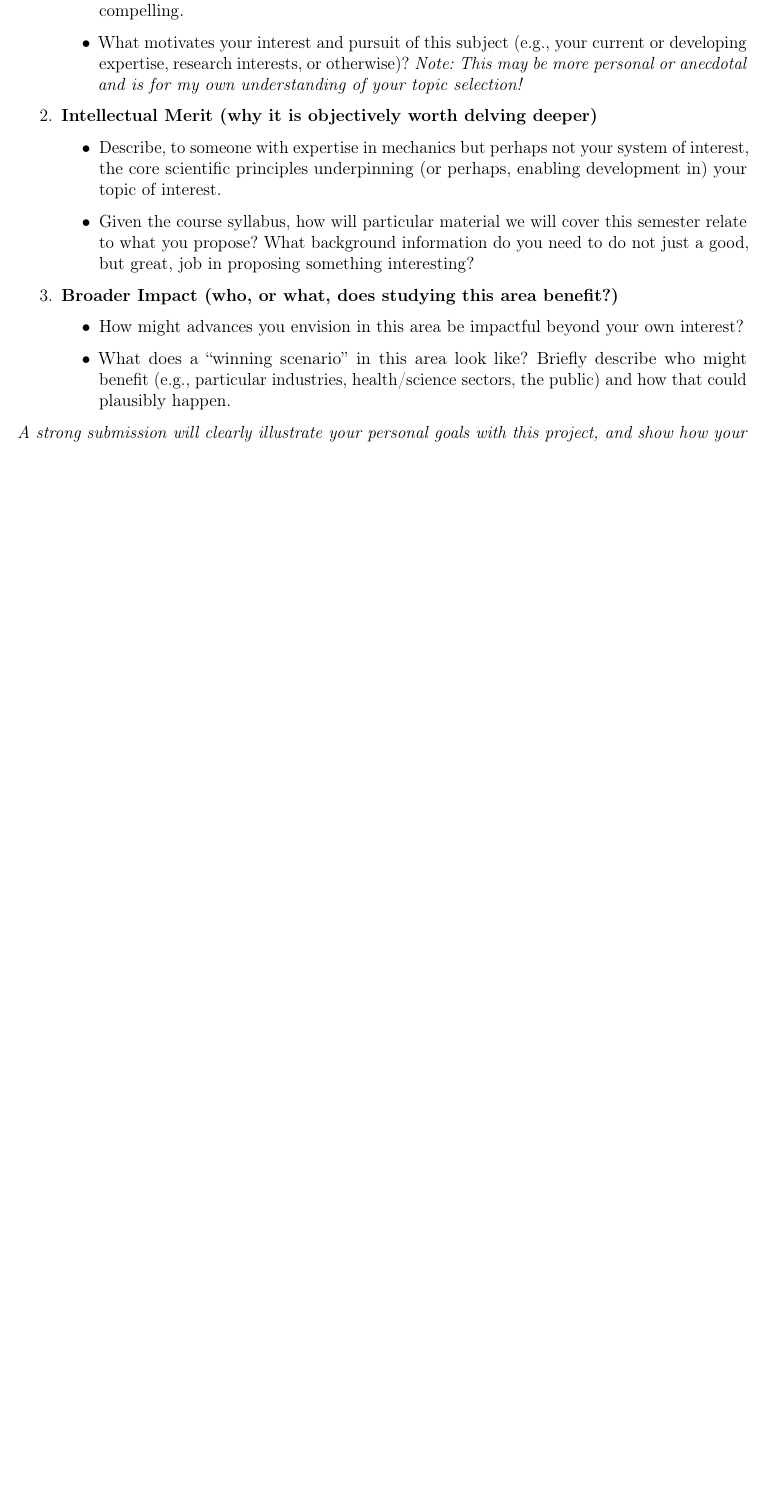
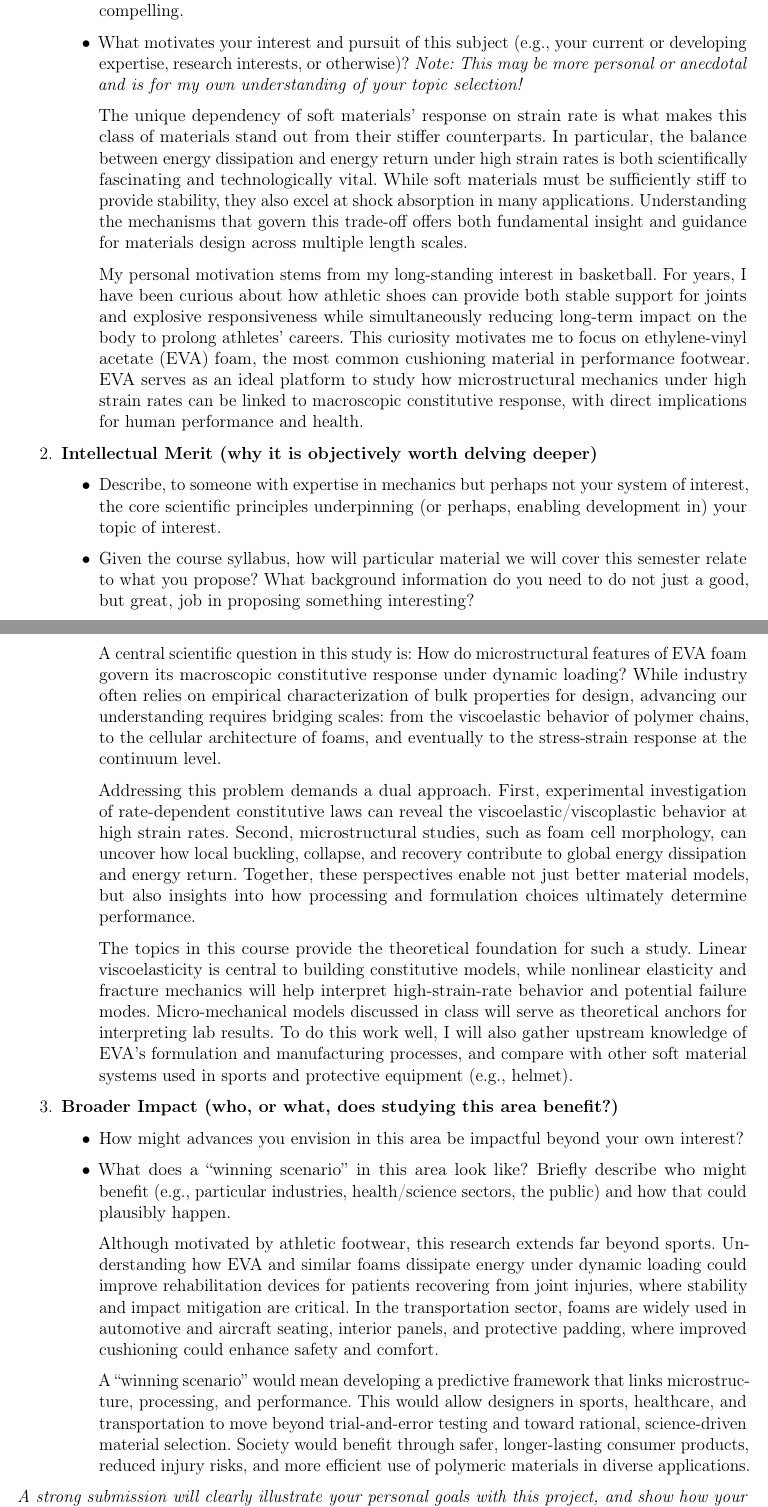
Before and after one commit to wuweizh/25-ME517-Project-and-Example-Sets-Wuwei, a LaTeX paper (Wuwei-main.tex, which reads instr-part1.tex): part of page 3 of 7 before the commit and two parts of pages 3 and 4 of 8 after it, the two joined at a grey line, cut so that both start at the same text, the shorter picture padded with empty space. Compiled offline with pdfLaTeX.

Commit message:
Updates from Overleaf

```diff
--- a/instr-part1.tex
+++ b/instr-part1.tex
@@ -16,16 +16,30 @@ Your submission should be structured in three sections as separated below, and s
 \begin{itemize}
 \item Describe an area or phenomenon in the mechanics of soft materials that you find compelling.
 \item What motivates your interest and pursuit of this subject (e.g., your current or developing expertise, research interests, or otherwise)? \textit{Note: This may be more personal or anecdotal and is for my own understanding of your topic selection!}
+
+The unique dependency of soft materials’ response on strain rate is what makes this class of materials stand out from their stiffer counterparts. In particular, the balance between energy dissipation and energy return under high strain rates is both scientifically fascinating and technologically vital. While soft materials must be sufficiently stiff to provide stability, they also excel at shock absorption in many applications. Understanding the mechanisms that govern this trade-off offers both fundamental insight and guidance for materials design across multiple length scales.
+
+My personal motivation stems from my long-standing interest in basketball. For years, I have been curious about how athletic shoes can provide both stable support for joints and explosive responsiveness while simultaneously reducing long-term impact on the body to prolong athletes’ careers. This curiosity motivates me to focus on ethylene-vinyl acetate (EVA) foam, the most common cushioning material in performance footwear. EVA serves as an ideal platform to study how microstructural mechanics under high strain rates can be linked to macroscopic constitutive response, with direct implications for human performance and health.
 \end{itemize}
 \item \textbf{Intellectual Merit (why it is objectively worth delving deeper)}
 \begin{itemize}
 \item Describe, to someone with expertise in mechanics but perhaps not your system of interest, the core scientific principles underpinning (or perhaps, enabling development in) your topic of interest.
 \item Given the course syllabus, how will particular material we will cover this semester relate to what you propose? What background information do you need to do not just a good, but great, job in proposing something interesting?
+
+A central scientific question in this study is: How do microstructural features of EVA foam govern its macroscopic constitutive response under dynamic loading? While industry often relies on empirical characterization of bulk properties for design, advancing our understanding requires bridging scales: from the viscoelastic behavior of polymer chains, to the cellular architecture of foams, and eventually to the stress-strain response at the continuum level.
+
+Addressing this problem demands a dual approach. First, experimental investigation of rate-dependent constitutive laws can reveal the viscoelastic/viscoplastic behavior at high strain rates. Second, microstructural studies, such as foam cell morphology, can uncover how local buckling, collapse, and recovery contribute to global energy dissipation and energy return. Together, these perspectives enable not just better material models, but also insights into how processing and formulation choices ultimately determine performance.
+
+The topics in this course provide the theoretical foundation for such a study. Linear viscoelasticity is central to building constitutive models, while nonlinear elasticity and fracture mechanics will help interpret high-strain-rate behavior and potential failure modes. Micro-mechanical models discussed in class will serve as theoretical anchors for interpreting lab results. To do this work well, I will also gather upstream knowledge of EVA’s formulation and manufacturing processes, and compare with other soft material systems used in sports and protective equipment (e.g., helmet).
 \end{itemize}
 \item \textbf{Broader Impact (who, or what, does studying this area benefit?)}
 \begin{itemize}
 \item How might advances you envision in this area be impactful beyond your own interest?
 \item What does a ``winning scenario'' in this area look like? Briefly describe who might benefit (e.g., particular industries, health/science sectors, the public) and how that could plausibly happen.
+
+Although motivated by athletic footwear, this research extends far beyond sports. Understanding how EVA and similar foams dissipate energy under dynamic loading could improve rehabilitation devices for patients recovering from joint injuries, where stability and impact mitigation are critical. In the transportation sector, foams are widely used in automotive and aircraft seating, interior panels, and protective padding, where improved cushioning could enhance safety and comfort.
+
+A “winning scenario” would mean developing a predictive framework that links microstructure, processing, and performance. This would allow designers in sports, healthcare, and transportation to move beyond trial-and-error testing and toward rational, science-driven material selection. Society would benefit through safer, longer-lasting consumer products, reduced injury risks, and more efficient use of polymeric materials in diverse applications.
 \end{itemize}
 \end{enumerate}
 
```
Also changed, not shown: Wuwei-main.tex (renamed from instr-main.tex).
